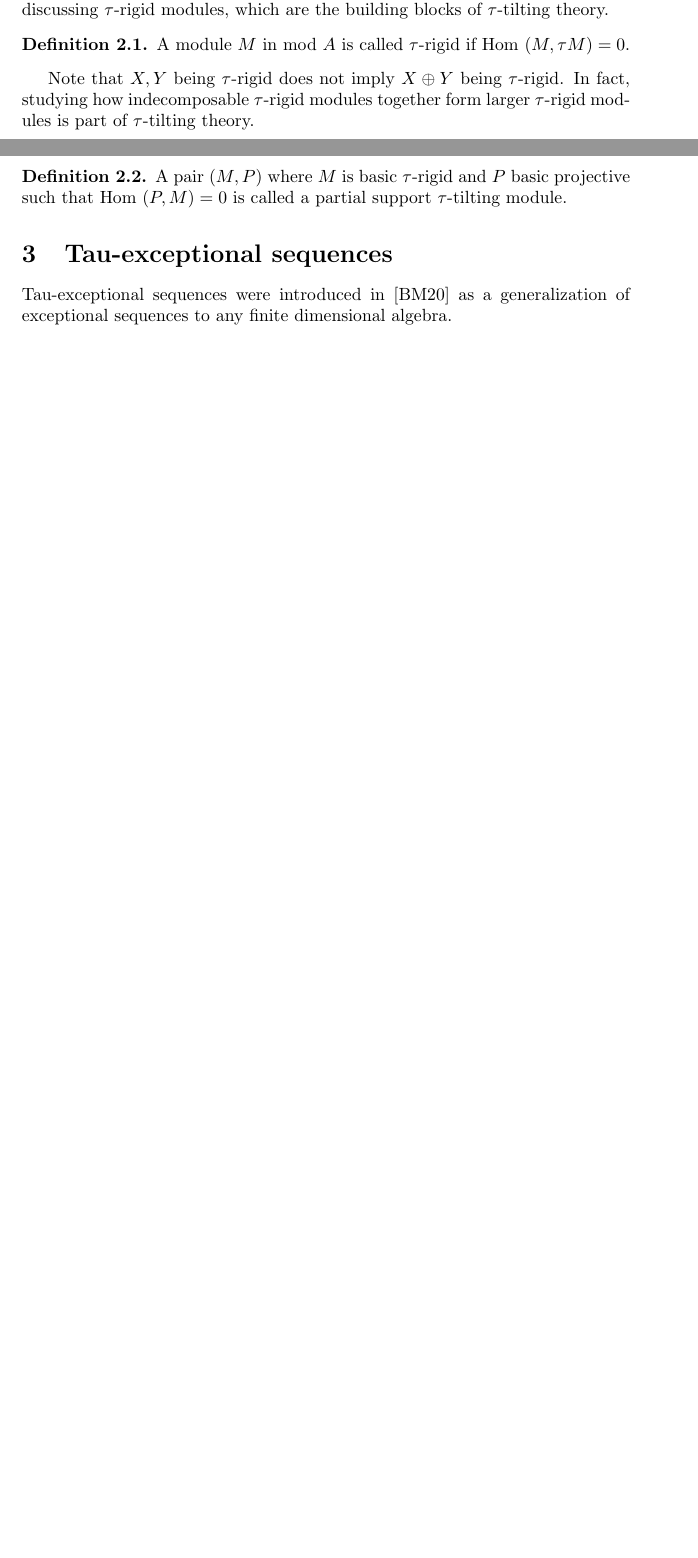
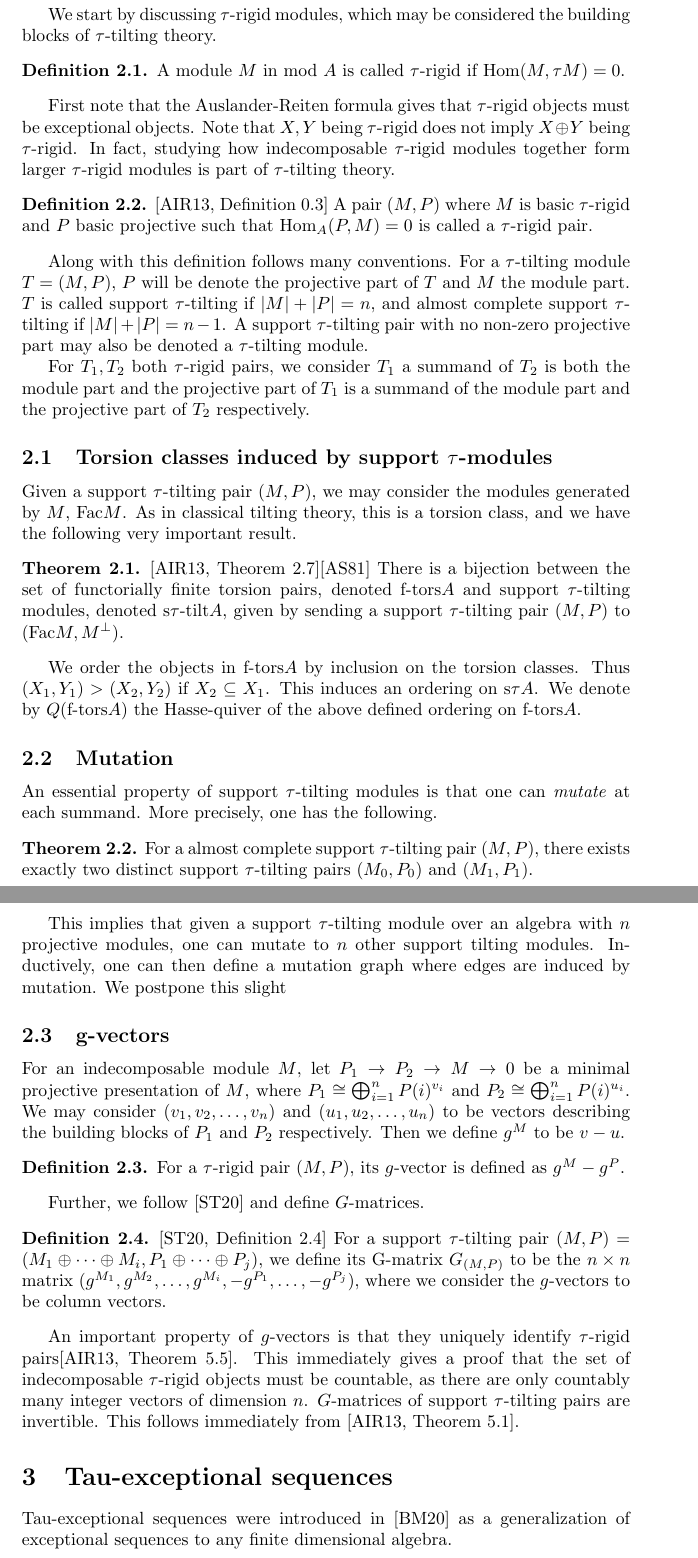
Before and after one commit to terland/tau, a LaTeX thesis (thesis/artac_master.tex): two parts of pages 1 and 2 of 2 before the commit and two parts of pages 2 and 3 of 4 after it, joined at a grey line, cut so that both start at the same text, the shorter picture padded with empty space. Compiled offline with pdfLaTeX.

Commit message:
add subsections

```diff
--- a/thesis/artac_master.tex
+++ b/thesis/artac_master.tex
@@ -13,14 +13,20 @@
 \theoremstyle{definition}
 \newtheorem{definition}{Definition}[section]
 
+\newtheorem{theorem}{Theorem}[section]
+\newtheorem{proposition}{Proposition}[section]
+\newtheorem{example}{Example}[section]
+
 %commands
 \newcommand{\mo}{\ensuremath{\text{mod }}}
-\newcommand{\Hom}{\ensuremath{\text{Hom }}}
+\newcommand{\Hom}{\ensuremath{\text{Hom}}}
+\newcommand{\tu}{\ensuremath{\tau}}
+\newcommand{\Fac}{\ensuremath{\text{Fac}}}
 
 
 
 %opening
-\title{Reduction Techniques and other Combinatorial Tools in tau-tilting Theory}
+\title{Reduction Techniques and other Combinatorial Tools in \tu-tilting Theory}
 \author{Håvard Utne Terland}
 
 \begin{document}
@@ -41,17 +51,58 @@ A module $M$ is called basic if no two nonzero summands are equal, that is $M =
 
 \section{Tau-tilting theory}
-$\tau$-tilting theory was introduced in \cite{tau} as a possible generalization of tilting theory, which has had tremendous impact on the field of representation theory of finite dimensional algebras as a whole. Although first introduced in \cite{tau}, some of the main results of $\tau$-tilting theory stem from (cite smalø). We here recall some important definitions and results from $\tau$-tilting theory. We start by discussing $\tau$-rigid modules, which are the building blocks of $\tau$-tilting theory.
+$\tau$-tilting theory was introduced in \cite{tau} as a possible generalization of tilting theory, which has had tremendous impact on the field of representation theory of finite dimensional algebras as a whole. Although first introduced in \cite{tau}, some of the main results of $\tau$-tilting theory stem from (cite smalø). We here recall some important definitions and results from $\tau$-tilting theory. Also, we note that there are other approaches to defining \tu-rigid pairs which are fruitful in other contexts. To make these introductory sections both concise and self-contained, we will not dwell on these alternative approaches to the theory here.  When we need different but equivalent definitions in later sections, references to the literature will be made.
+
+We start by discussing $\tau$-rigid modules, which may be considered the building blocks of $\tau$-tilting theory.
 
 
 \begin{definition}
 	A module $M$ in $\mo A$ is called $\tau$-rigid if $\Hom(M,\tau M) = 0$.
 \end{definition}
 
-Note that $X,Y$ being $\tau$-rigid does not imply $X \oplus Y$ being $\tau$-rigid. In fact, studying how indecomposable $\tau$-rigid modules together form larger $\tau$-rigid modules is part of $\tau$-tilting theory.
+First note that the Auslander-Reiten formula gives that \tu-rigid objects must be exceptional objects. Note that $X,Y$ being $\tau$-rigid does not imply $X \oplus Y$ being $\tau$-rigid. In fact, studying how indecomposable $\tau$-rigid modules together form larger $\tau$-rigid modules is part of $\tau$-tilting theory.
+
+\begin{definition}\cite[Definition 0.3]{tau}
+	A pair $(M,P)$ where $M$ is basic $\tau$-rigid and $P$ basic projective such that $\Hom_A(P,M) = 0$ is called a  $\tau$-rigid pair.
+\end{definition}
+
+Along with this definition follows many conventions. For a  $\tau$-tilting module $T = (M,P)$, $P$ will be denote the projective part of $T$ and $M$ the module part. $T$ is called support \tu-tilting if $|M| + |P| = n$, and almost complete support \tu-tilting if $|M| + |P| = n - 1$. A support \tu-tilting pair with no non-zero projective part may also be denoted a \tu-tilting module.
+
+For $T_1,T_2$ both \tu-rigid pairs, we consider $T_1$ a summand of $T_2$ is both the module part and the projective part of $T_1$ is a summand of the module part and the projective part of $T_2$ respectively.
+
+
+\subsection{Torsion classes induced by support \tu-modules}
+Given a support \tu-tilting pair $(M,P)$, we may consider the modules generated by $M$, $\Fac M$. As in classical tilting theory, this is a torsion class, and we have the following very important result.
+
+\begin{theorem}\cite[Theorem 2.7]{tau}\cite{auslandersmalo81}
+	There is a bijection between the set of functorially finite torsion pairs, denoted $\text{f-tors} A$ and support \tu-tilting modules, denoted $\text{s}\tu\text{-tilt} A$, given by sending a support \tu-tilting pair $(M,P)$ to $(\Fac M,M^\perp)$.
+\end{theorem}
+
+We order the objects in $\text{f-tors} A$ by inclusion on the torsion classes. Thus $(X_1,Y_1) > (X_2,Y_2)$ if $X_2 \subseteq X_1$. This induces an ordering on $\text{s}\tu A$. We denote by $Q(\text{f-tors} A)$ the Hasse-quiver of the above defined ordering on $\text{f-tors} A$.
+
+\subsection{Mutation}
+An essential property of support \tu-tilting modules is that one can \textit{mutate} at each summand. More precisely, one has the following.
+
+\begin{theorem}
+	For a almost complete support $\tau$-tilting pair $(M,P)$, there exists exactly two distinct support \tu-tilting pairs $(M_0,P_0)$ and $(M_1,P_1)$.
+\end{theorem}
+
+This implies that given a support \tu-tilting module over an algebra with $n$ projective modules, one can mutate to $n$ other support tilting modules. Inductively, one can then define a mutation graph where edges are induced by mutation. We postpone this slight
+
+\subsection{g-vectors}
+For an indecomposable module $M$, let $P_1 \to P_2 \to M \to 0$ be a minimal projective presentation of $M$, where $P_1 \cong \bigoplus_{i = 1}^n P(i)^{v_i}$ and $P_2 \cong \bigoplus_{i = 1}^n P(i)^{u_i}$. We may consider $(v_1,v_2,\dots,v_n)$ and $(u_1,u_2,\dots,u_n)$ to be vectors describing the building blocks of $P_1$ and $P_2$ respectively. Then we define $g^M$ to be $v - u$.
 
 \begin{definition}
-	A pair $(M,P)$ where $M$ is basic $\tau$-rigid and $P$ basic projective such that $\Hom(P,M) = 0$ is called a partial support $\tau$-tilting module.
+	For a $\tau$-rigid pair $(M,P)$, its $g$-vector is defined as $g^M - g^P$.
 \end{definition}
+
+Further, we follow \cite{schroll2020tautilting} and define $G$-matrices.
+
+\begin{definition}\cite[Definition 2.4]{schroll2020tautilting}
+	For a support \tu-tilting pair $(M,P) = (M_1 \oplus \dots \oplus M_i,P_1 \oplus \dots \oplus P_j)$, we define its G-matrix $G_{(M,P)}$ to be the $n \times n$ matrix $(g^{M_1},g^{M_2},\dots,g^{M_i},-g^{P_1},\dots,-g^{P_j})$, where we consider the $g$-vectors to be column vectors.
+
+\end{definition}
+
+An important property of $g$-vectors is that they uniquely identify $\tau$-rigid pairs\cite[Theorem 5.5]{tau}. This immediately gives a proof that the set of indecomposable \tu-rigid objects must be countable, as there are only countably many integer vectors of dimension $n$. $G$-matrices of support \tu-tilting pairs are invertible. This follows immediately from \cite[Theorem 5.1]{tau}.
 
 
 
```
Also changed, not shown: thesis/ref.bib (+32 -0 lines), thesis/artac_master.bbl, thesis/artac_master.pdf, thesis/artac_master.tex (6 more changed lines), 6 other files.
